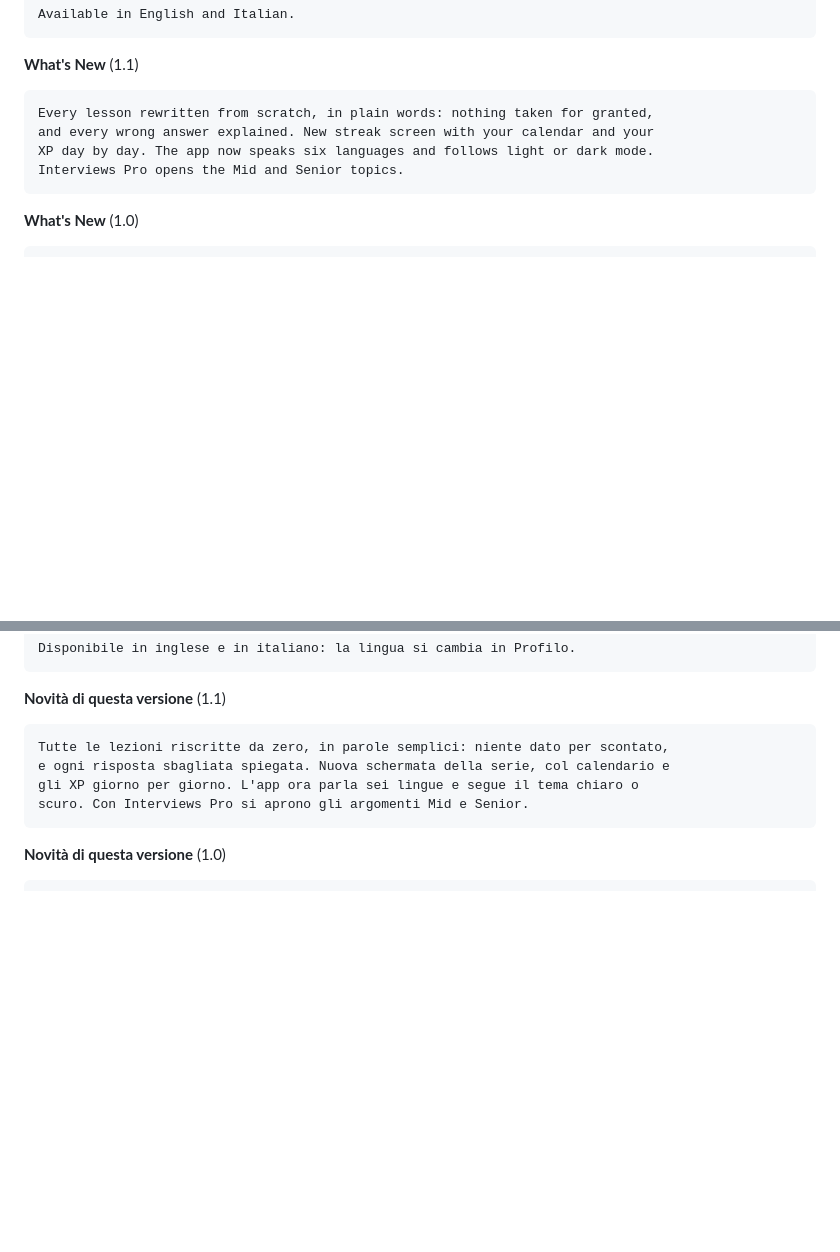
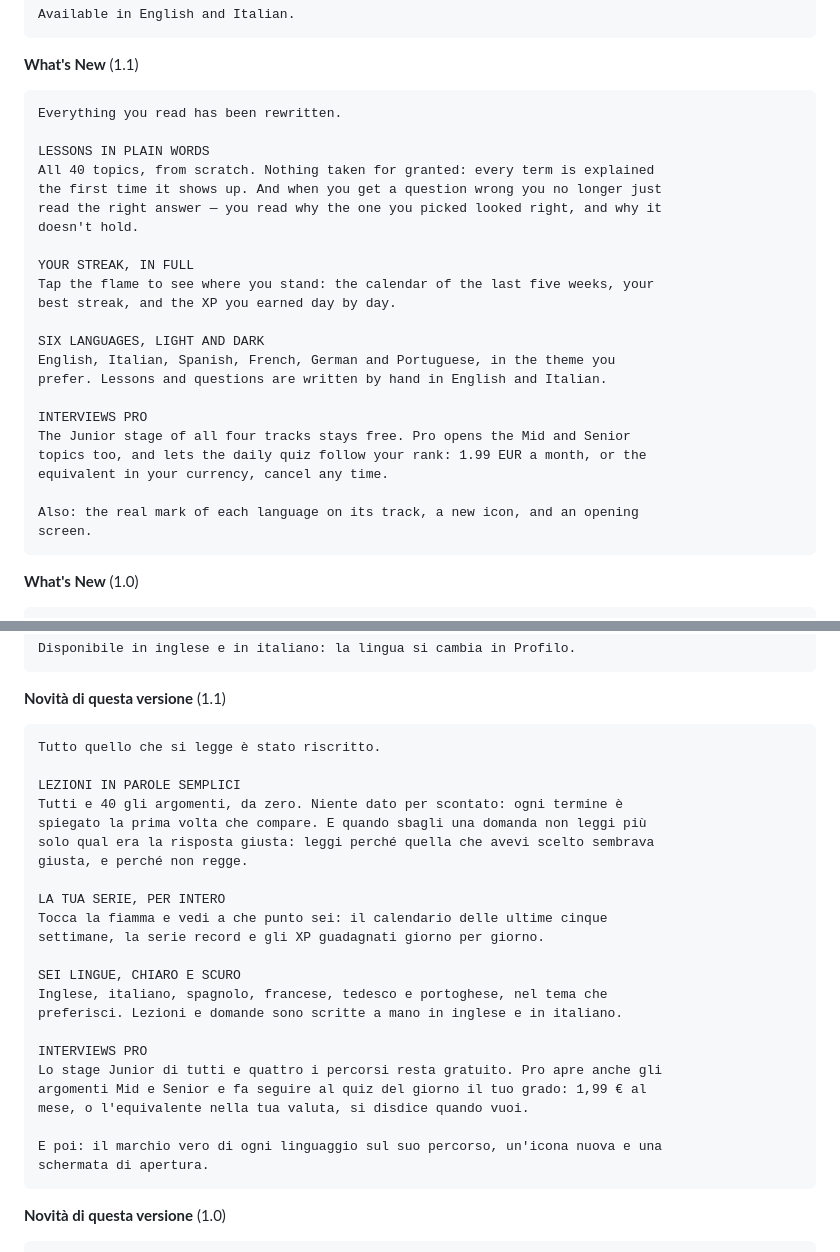
Before and after one commit to cldnpl/interviews, a Markdown page: APP_STORE.md, 2 parts joined by grey strips. Rendered like a GitHub page; blank space fills up the shorter version.

Commit message:
Novità della 1.1 scritte per bene, inglese e italiano
Co-Authored-By: Claude Opus 5 <noreply@anthropic.com>

````diff
--- a/APP_STORE.md
+++ b/APP_STORE.md
@@ -197,10 +197,29 @@ Available in English and Italian.
 **What's New** (1.1)
 
 ```
-Every lesson rewritten from scratch, in plain words: nothing taken for granted,
-and every wrong answer explained. New streak screen with your calendar and your
-XP day by day. The app now speaks six languages and follows light or dark mode.
-Interviews Pro opens the Mid and Senior topics.
+Everything you read has been rewritten.
+
+LESSONS IN PLAIN WORDS
+All 40 topics, from scratch. Nothing taken for granted: every term is explained
+the first time it shows up. And when you get a question wrong you no longer just
+read the right answer — you read why the one you picked looked right, and why it
+doesn't hold.
+
+YOUR STREAK, IN FULL
+Tap the flame to see where you stand: the calendar of the last five weeks, your
+best streak, and the XP you earned day by day.
+
+SIX LANGUAGES, LIGHT AND DARK
+English, Italian, Spanish, French, German and Portuguese, in the theme you
+prefer. Lessons and questions are written by hand in English and Italian.
+
+INTERVIEWS PRO
+The Junior stage of all four tracks stays free. Pro opens the Mid and Senior
+topics too, and lets the daily quiz follow your rank: 1.99 EUR a month, or the
+equivalent in your currency, cancel any time.
+
+Also: the real mark of each language on its track, a new icon, and an opening
+screen.
 ```
 
 **What's New** (1.0)
@@ -284,10 +303,29 @@ Disponibile in inglese e in italiano: la lingua si cambia in Profilo.
 **Novità di questa versione** (1.1)
 
 ```
-Tutte le lezioni riscritte da zero, in parole semplici: niente dato per scontato,
-e ogni risposta sbagliata spiegata. Nuova schermata della serie, col calendario e
-gli XP giorno per giorno. L'app ora parla sei lingue e segue il tema chiaro o
-scuro. Con Interviews Pro si aprono gli argomenti Mid e Senior.
+Tutto quello che si legge è stato riscritto.
+
+LEZIONI IN PAROLE SEMPLICI
+Tutti e 40 gli argomenti, da zero. Niente dato per scontato: ogni termine è
+spiegato la prima volta che compare. E quando sbagli una domanda non leggi più
+solo qual era la risposta giusta: leggi perché quella che avevi scelto sembrava
+giusta, e perché non regge.
+
+LA TUA SERIE, PER INTERO
+Tocca la fiamma e vedi a che punto sei: il calendario delle ultime cinque
+settimane, la serie record e gli XP guadagnati giorno per giorno.
+
+SEI LINGUE, CHIARO E SCURO
+Inglese, italiano, spagnolo, francese, tedesco e portoghese, nel tema che
+preferisci. Lezioni e domande sono scritte a mano in inglese e in italiano.
+
+INTERVIEWS PRO
+Lo stage Junior di tutti e quattro i percorsi resta gratuito. Pro apre anche gli
+argomenti Mid e Senior e fa seguire al quiz del giorno il tuo grado: 1,99 € al
+mese, o l'equivalente nella tua valuta, si disdice quando vuoi.
+
+E poi: il marchio vero di ogni linguaggio sul suo percorso, un'icona nuova e una
+schermata di apertura.
 ```
 
 **Novità di questa versione** (1.0)
````
